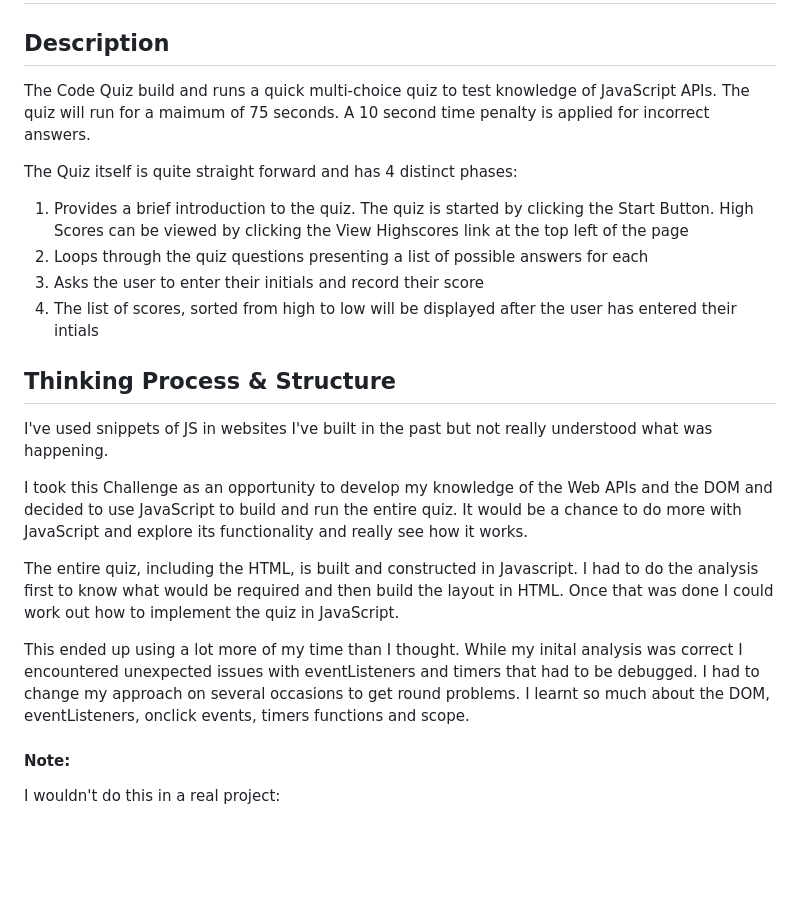
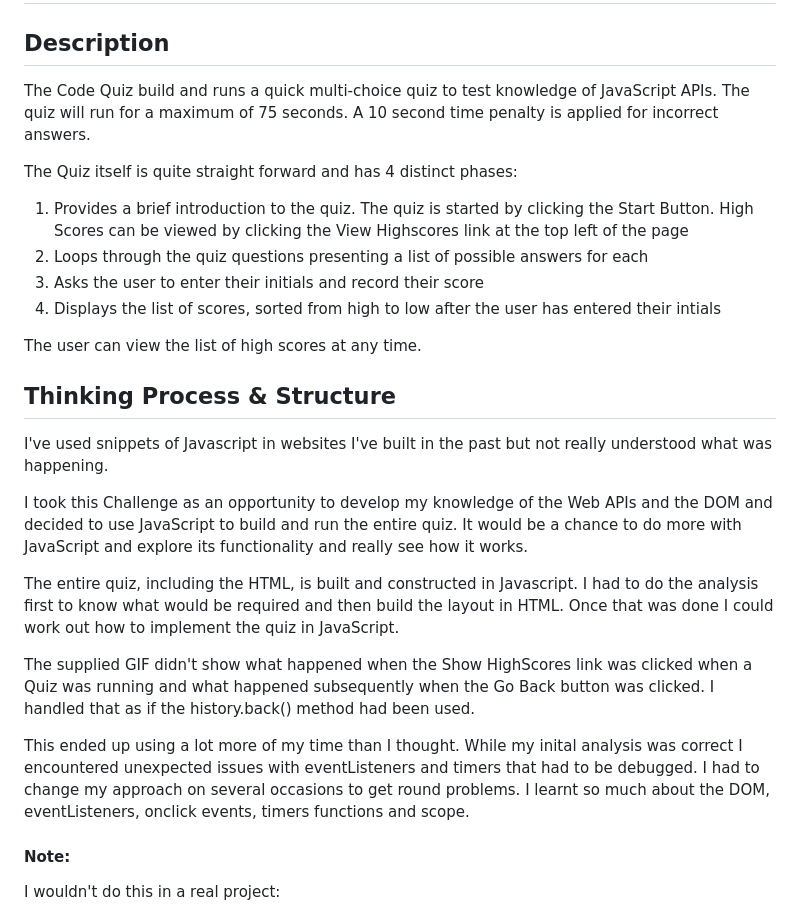
Before and after one commit to dingogap/04-Web-APIs-Code-Quiz, a Markdown page: README.md, the part around one of its changes. Rendered like a GitHub page; blank space fills up the shorter version.

```diff
--- a/README.md
+++ b/README.md
@@ -1,22 +1,27 @@
 # 04-Web-APIs-Code-Quiz
 
 ## Description
-The Code Quiz build and runs a quick multi-choice quiz to test knowledge of JavaScript APIs. The quiz will run for a maimum of 75 seconds. A 10 second time penalty is applied for incorrect answers.
+The Code Quiz build and runs a quick multi-choice quiz to test knowledge of JavaScript APIs. The quiz will run for a maximum of 75 seconds. A 10 second time penalty is applied for incorrect answers.
 
 The Quiz itself is quite straight forward and has 4 distinct phases:
 1. Provides a brief introduction to the quiz. The quiz is started by clicking the Start Button. High Scores can be viewed by clicking the View Highscores link at the top left of the page
 2. Loops through the quiz questions presenting a list of possible answers for each
 3. Asks the user to enter their initials and record their score
-4. The list of scores, sorted from high to low will be displayed after the user has entered their intials
+4. Displays the list of scores, sorted from high to low after the user has entered their intials
+
+The user can view the list of high scores at any time.
 
 ## Thinking Process & Structure
-I've used snippets of JS in websites I've built in the past but not really understood what was happening.
+I've used snippets of Javascript in websites I've built in the past but not really understood what was happening.
 
 I took this Challenge as an opportunity to develop my knowledge of the Web APIs and the DOM and decided to use JavaScript to build and run the entire quiz. It would be a chance to do more with JavaScript and explore its functionality and really see how it works.
 
 The entire quiz, including the HTML, is built and constructed in Javascript. I had to do the analysis first to know what would be required and then build the layout in HTML. Once that was done I could work out how to implement the quiz in JavaScript.
 
+The supplied GIF didn't show what happened when the Show HighScores link was clicked when a Quiz was running and what happened subsequently when the Go Back button was clicked. I handled that as if the history.back() method had been used.
+
 This ended up using a lot more of my time than I thought. While my inital analysis was correct I encountered unexpected issues with eventListeners and timers that had to be debugged. I had to change my approach on several occasions to get round problems. I learnt so much about the DOM, eventListeners, onclick events, timers functions and scope.
+
 
 #### Note:
 I wouldn't do this in a real project:
```
Also changed, not shown: other parts of README.md (+1 -1 lines).
